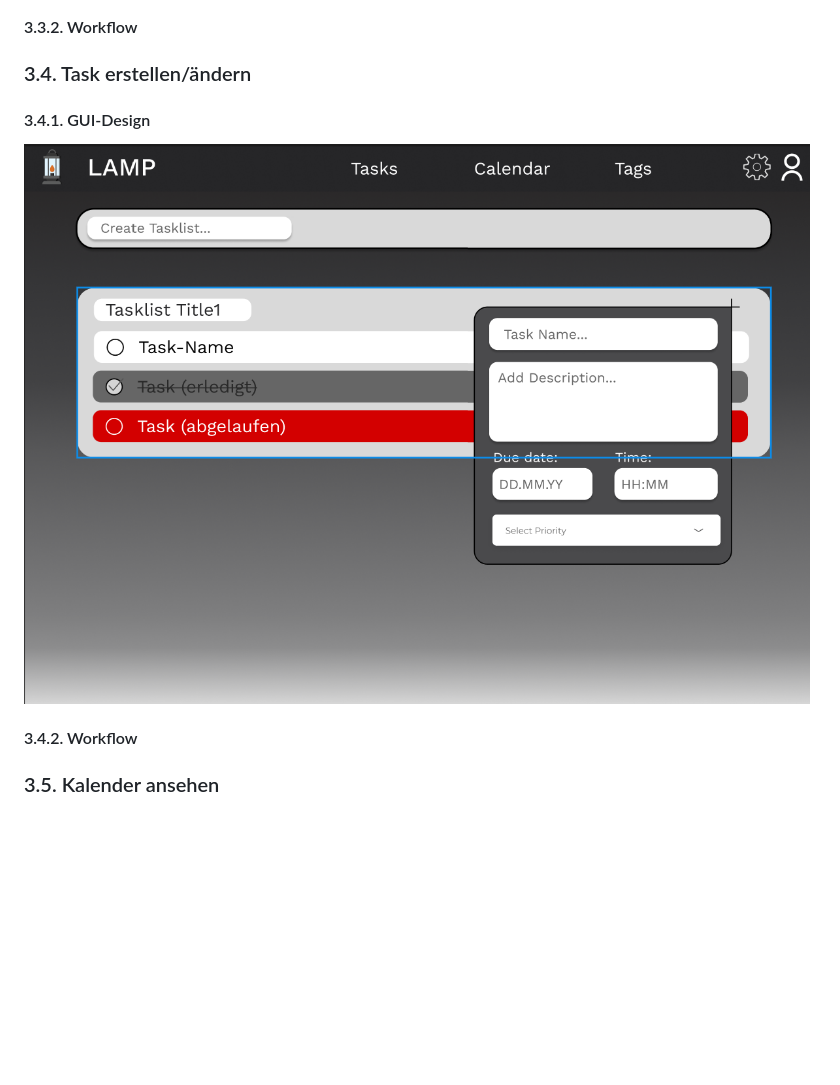
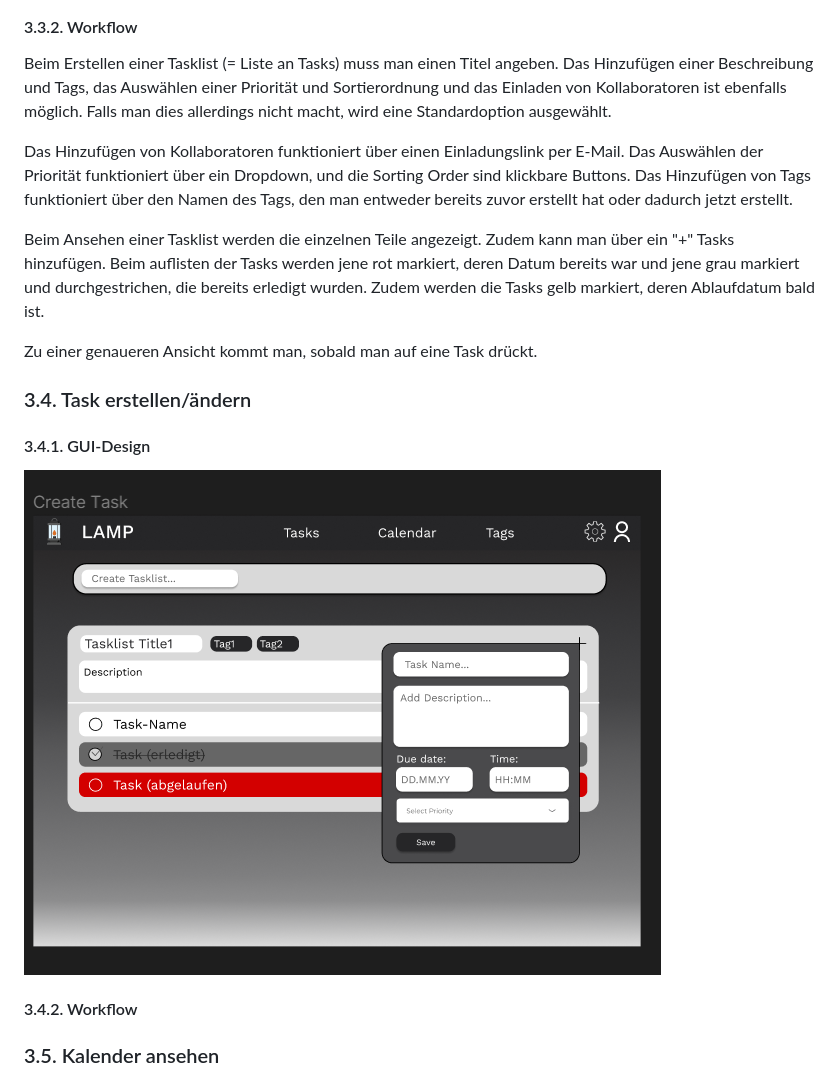
Before and after one commit to 2324-syp-3ahif/Project-LAMP, a Markdown page: README.md, the part around the change. Drawn GitHub-style; pictures changed too: pictures/GUIMockups/CreateTaskOnMainPage.png; blank space fills up the shorter version.

Commit message:
added workflow of tasklist, new tasklist view design, added gitignore

```diff
--- a/README.md
+++ b/README.md
@@ -98,6 +98,13 @@ Philip Raab: Task erstellen/ändern
 ![Create Task List Dropdown](./pictures/GUIMockups/CreateTaskListOnMainPageDropdown.png)
 
 #### 3.3.2. Workflow
+Beim Erstellen einer Tasklist (= Liste an Tasks) muss man einen Titel angeben. Das Hinzufügen einer Beschreibung und Tags, das Auswählen einer Priorität und Sortierordnung und das Einladen von Kollaboratoren ist ebenfalls möglich. Falls man dies allerdings nicht macht, wird eine Standardoption ausgewählt.
+
+Das Hinzufügen von Kollaboratoren funktioniert über einen Einladungslink per E-Mail. Das Auswählen der Priorität funktioniert über ein Dropdown, und die Sorting Order sind klickbare Buttons. Das Hinzufügen von Tags funktioniert über den Namen des Tags, den man entweder bereits zuvor erstellt hat oder dadurch jetzt erstellt.
+
+Beim Ansehen einer Tasklist werden die einzelnen Teile angezeigt. Zudem kann man über ein "+" Tasks hinzufügen. Beim auflisten der Tasks werden jene rot markiert, deren Datum bereits war und jene grau markiert und durchgestrichen, die bereits erledigt wurden. Zudem werden die Tasks gelb markiert, deren Ablaufdatum bald ist.
+
+Zu einer genaueren Ansicht kommt man, sobald man auf eine Task drückt.
 
 ### 3.4. Task erstellen/ändern
 
```
Also changed, not shown: pictures/GUIMockups/CreateTaskListOnMainPage.png, pictures/GUIMockups/CreateTaskListOnMainPageDropdown.png, pictures/GUIMockups/ViewTasklistsOnMainPage.png, 1 other file.
